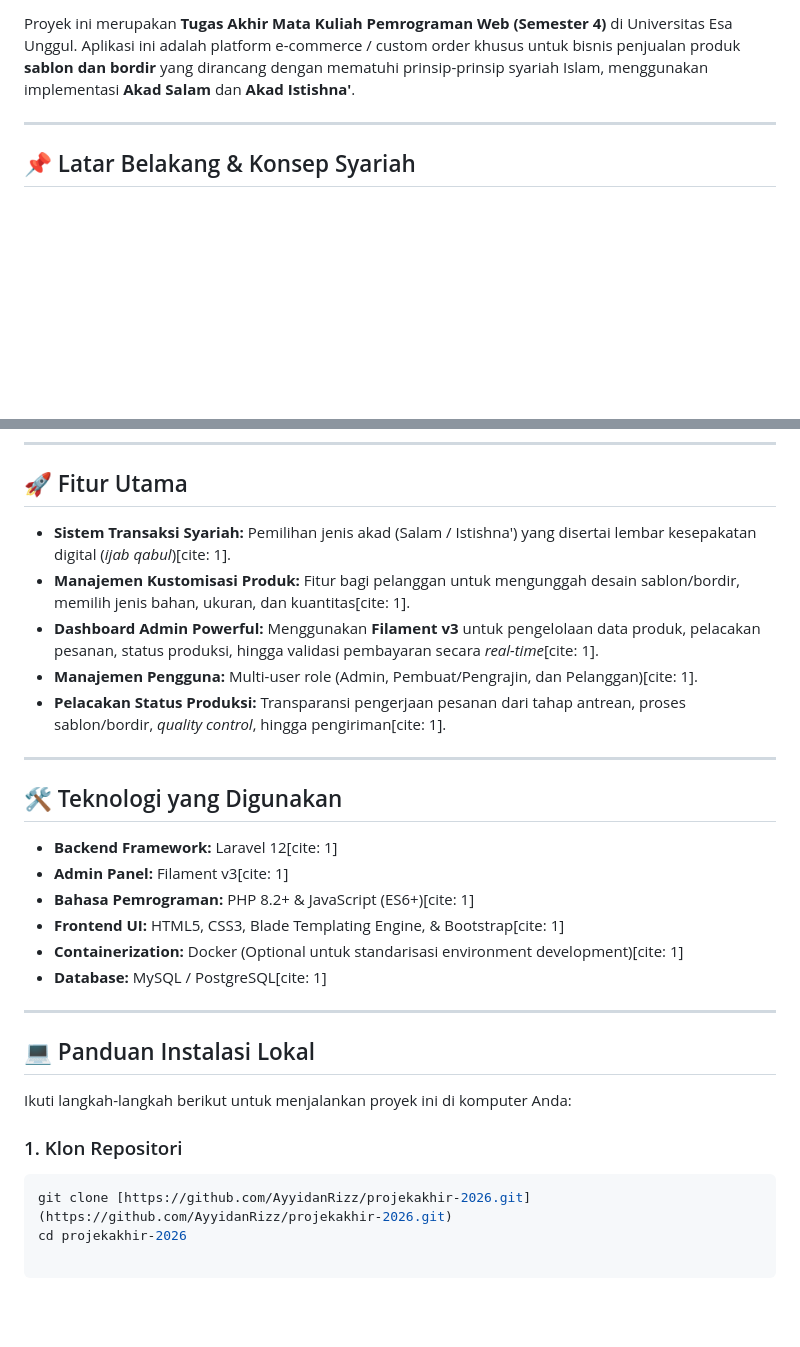
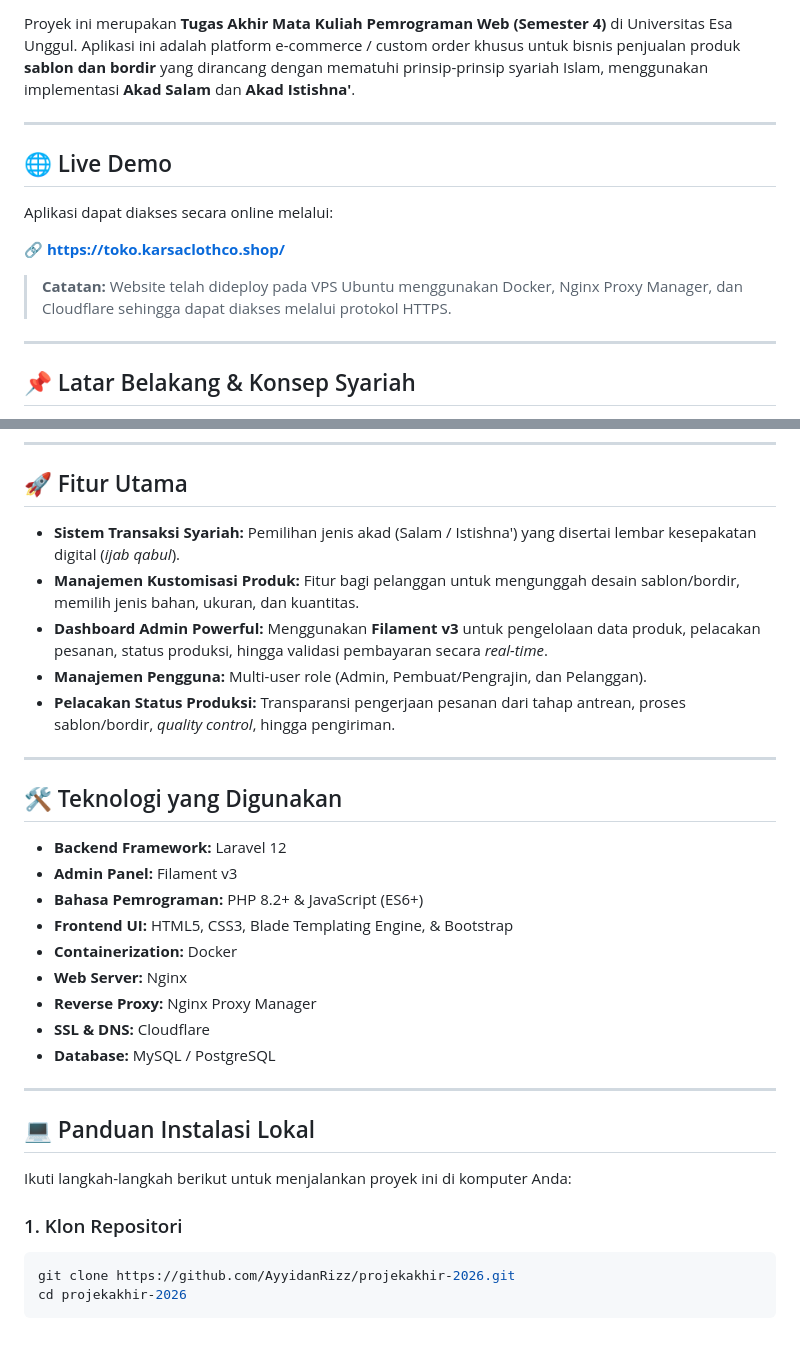
Before and after one commit to AyyidanRizz/projekakhir-2026, a Markdown page: README.md, 2 parts joined by grey strips. GitHub-like rendering; blank space fills up the shorter version.

Commit message:
New Readme

````diff
--- a/README.md
+++ b/README.md
@@ -7,5 +8,15 @@
 
 Proyek ini merupakan **Tugas Akhir Mata Kuliah Pemrograman Web (Semester 4)** di Universitas Esa Unggul. Aplikasi ini adalah platform e-commerce / custom order khusus untuk bisnis penjualan produk **sablon dan bordir** yang dirancang dengan mematuhi prinsip-prinsip syariah Islam, menggunakan implementasi **Akad Salam** dan **Akad Istishna'**.
+
+---
+
+## 🌐 Live Demo
+
+Aplikasi dapat diakses secara online melalui:
+
+**🔗 https://toko.karsaclothco.shop/**
+
+> **Catatan:** Website telah dideploy pada VPS Ubuntu menggunakan Docker, Nginx Proxy Manager, dan Cloudflare sehingga dapat diakses melalui protokol HTTPS.
 
 ---
 
@@ -25,22 +36,25 @@ Dalam perdagangan konvensional, sistem *pre-order* atau pemesanan kustom sering
 
 ## 🚀 Fitur Utama
 
-* **Sistem Transaksi Syariah:** Pemilihan jenis akad (Salam / Istishna') yang disertai lembar kesepakatan digital (*ijab qabul*)[cite: 1].
-* **Manajemen Kustomisasi Produk:** Fitur bagi pelanggan untuk mengunggah desain sablon/bordir, memilih jenis bahan, ukuran, dan kuantitas[cite: 1].
-* **Dashboard Admin Powerful:** Menggunakan **Filament v3** untuk pengelolaan data produk, pelacakan pesanan, status produksi, hingga validasi pembayaran secara *real-time*[cite: 1].
-* **Manajemen Pengguna:** Multi-user role (Admin, Pembuat/Pengrajin, dan Pelanggan)[cite: 1].
-* **Pelacakan Status Produksi:** Transparansi pengerjaan pesanan dari tahap antrean, proses sablon/bordir, *quality control*, hingga pengiriman[cite: 1].
+* **Sistem Transaksi Syariah:** Pemilihan jenis akad (Salam / Istishna') yang disertai lembar kesepakatan digital (*ijab qabul*).
+* **Manajemen Kustomisasi Produk:** Fitur bagi pelanggan untuk mengunggah desain sablon/bordir, memilih jenis bahan, ukuran, dan kuantitas.
+* **Dashboard Admin Powerful:** Menggunakan **Filament v3** untuk pengelolaan data produk, pelacakan pesanan, status produksi, hingga validasi pembayaran secara *real-time*.
+* **Manajemen Pengguna:** Multi-user role (Admin, Pembuat/Pengrajin, dan Pelanggan).
+* **Pelacakan Status Produksi:** Transparansi pengerjaan pesanan dari tahap antrean, proses sablon/bordir, *quality control*, hingga pengiriman.
 
 ---
 
 ## 🛠️ Teknologi yang Digunakan
 
-* **Backend Framework:** Laravel 12[cite: 1]
-* **Admin Panel:** Filament v3[cite: 1]
-* **Bahasa Pemrograman:** PHP 8.2+ & JavaScript (ES6+)[cite: 1]
-* **Frontend UI:** HTML5, CSS3, Blade Templating Engine, & Bootstrap[cite: 1]
-* **Containerization:** Docker (Optional untuk standarisasi environment development)[cite: 1]
-* **Database:** MySQL / PostgreSQL[cite: 1]
+* **Backend Framework:** Laravel 12
+* **Admin Panel:** Filament v3
+* **Bahasa Pemrograman:** PHP 8.2+ & JavaScript (ES6+)
+* **Frontend UI:** HTML5, CSS3, Blade Templating Engine, & Bootstrap
+* **Containerization:** Docker
+* **Web Server:** Nginx
+* **Reverse Proxy:** Nginx Proxy Manager
+* **SSL & DNS:** Cloudflare
+* **Database:** MySQL / PostgreSQL
 
 ---
 
@@ -49,6 +63,8 @@ Dalam perdagangan konvensional, sistem *pre-order* atau pemesanan kustom sering
 Ikuti langkah-langkah berikut untuk menjalankan proyek ini di komputer Anda:
 
 ### 1. Klon Repositori
+
 ```bash
-git clone [https://github.com/AyyidanRizz/projekakhir-2026.git](https://github.com/AyyidanRizz/projekakhir-2026.git)
+git clone https://github.com/AyyidanRizz/projekakhir-2026.git
 cd projekakhir-2026
+```
````
Also changed, not shown: other parts of README.md (+1 -0 lines).
